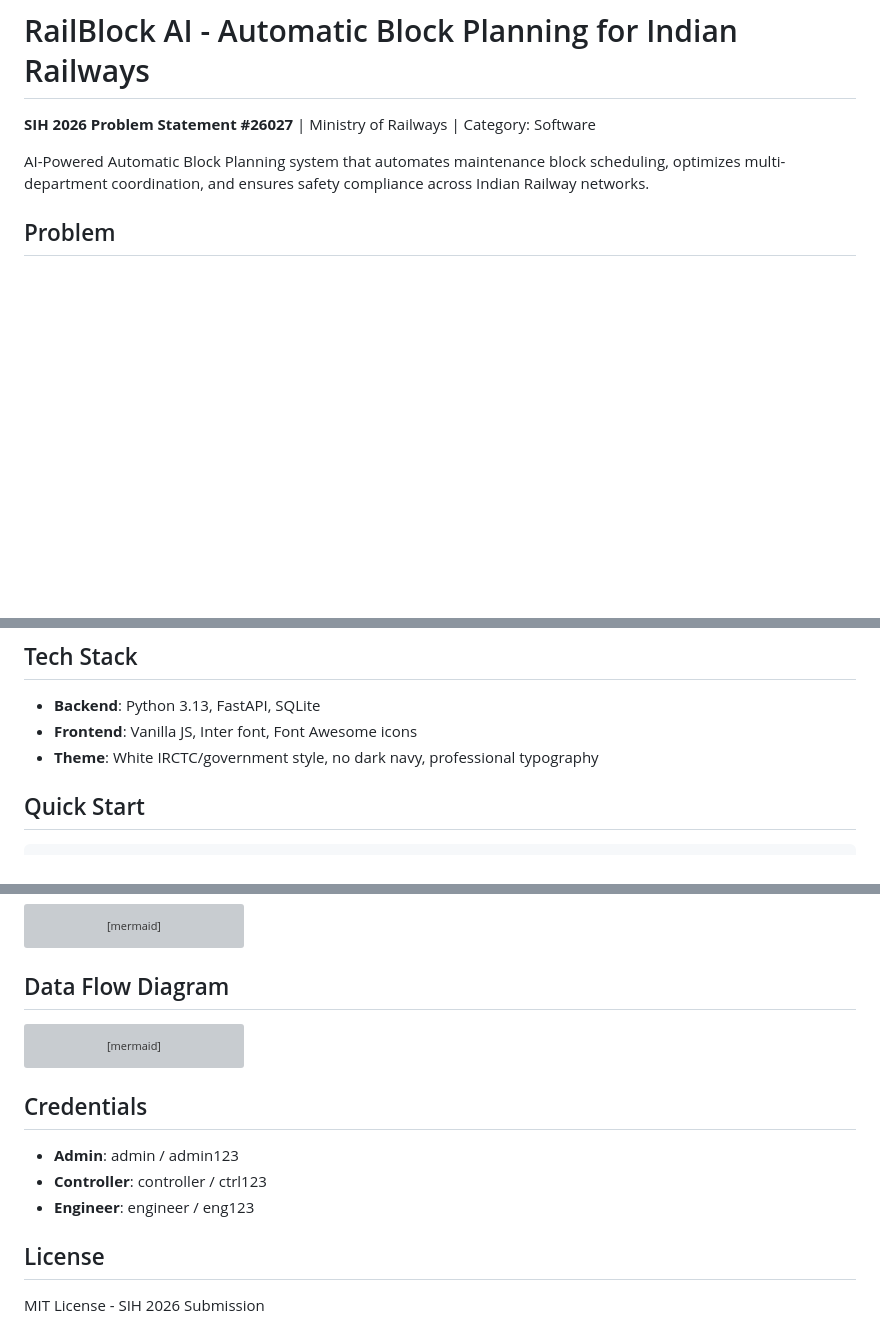
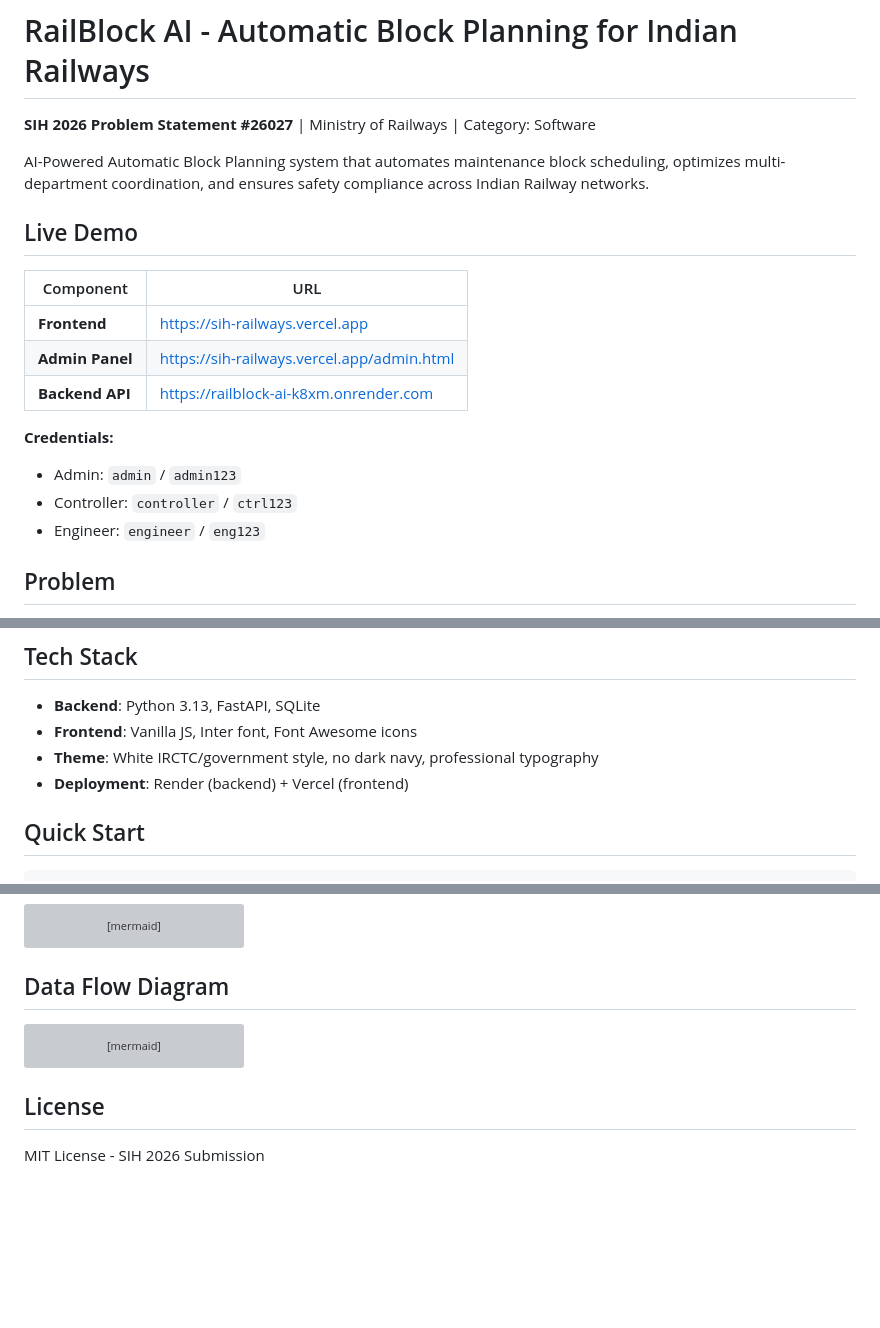
Before and after one commit to Youngmaster0304/nirvaan, a Markdown page: README.md, 3 parts joined by grey strips. Drawn GitHub-style; blank space fills up the shorter version; grey boxes are pictures that could not be loaded.

Commit message:
docs: add live deployment URLs (Vercel + Render)

````diff
--- a/README.md
+++ b/README.md
@@ -3,6 +3,19 @@
 **SIH 2026 Problem Statement #26027** | Ministry of Railways | Category: Software
 
 AI-Powered Automatic Block Planning system that automates maintenance block scheduling, optimizes multi-department coordination, and ensures safety compliance across Indian Railway networks.
+
+## Live Demo
+
+| Component | URL |
+|-----------|-----|
+| **Frontend** | https://sih-railways.vercel.app |
+| **Admin Panel** | https://sih-railways.vercel.app/admin.html |
+| **Backend API** | https://railblock-ai-k8xm.onrender.com |
+
+**Credentials:**
+- Admin: `admin` / `admin123`
+- Controller: `controller` / `ctrl123`
+- Engineer: `engineer` / `eng123`
 
 ## Problem
 Indian Railways manages 131,000+ km of track with thousands of daily maintenance blocks. Current planning is manual, phone-based, and causes:
@@ -40,6 +53,7 @@ RailBlock AI automates the entire block planning lifecycle using real Indian Rai
 - **Backend**: Python 3.13, FastAPI, SQLite
 - **Frontend**: Vanilla JS, Inter font, Font Awesome icons
 - **Theme**: White IRCTC/government style, no dark navy, professional typography
+- **Deployment**: Render (backend) + Vercel (frontend)
 
 ## Quick Start
 ```bash
@@ -347,10 +361,5 @@ sequenceDiagram
     F-->>U: Future maintenance blocks
 ```
 
-## Credentials
-- **Admin**: admin / admin123
-- **Controller**: controller / ctrl123
-- **Engineer**: engineer / eng123
-
 ## License
 MIT License - SIH 2026 Submission
````
